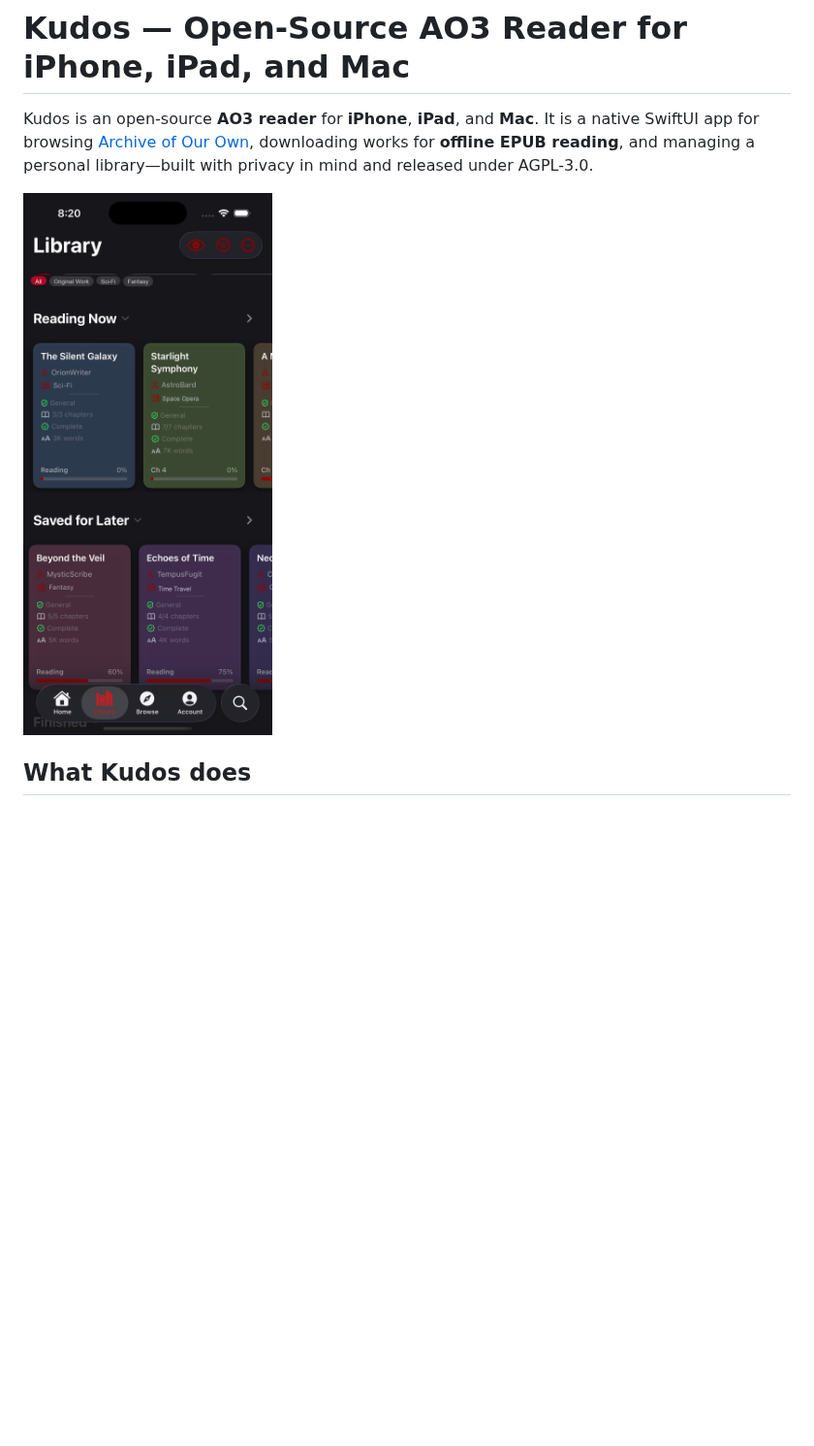
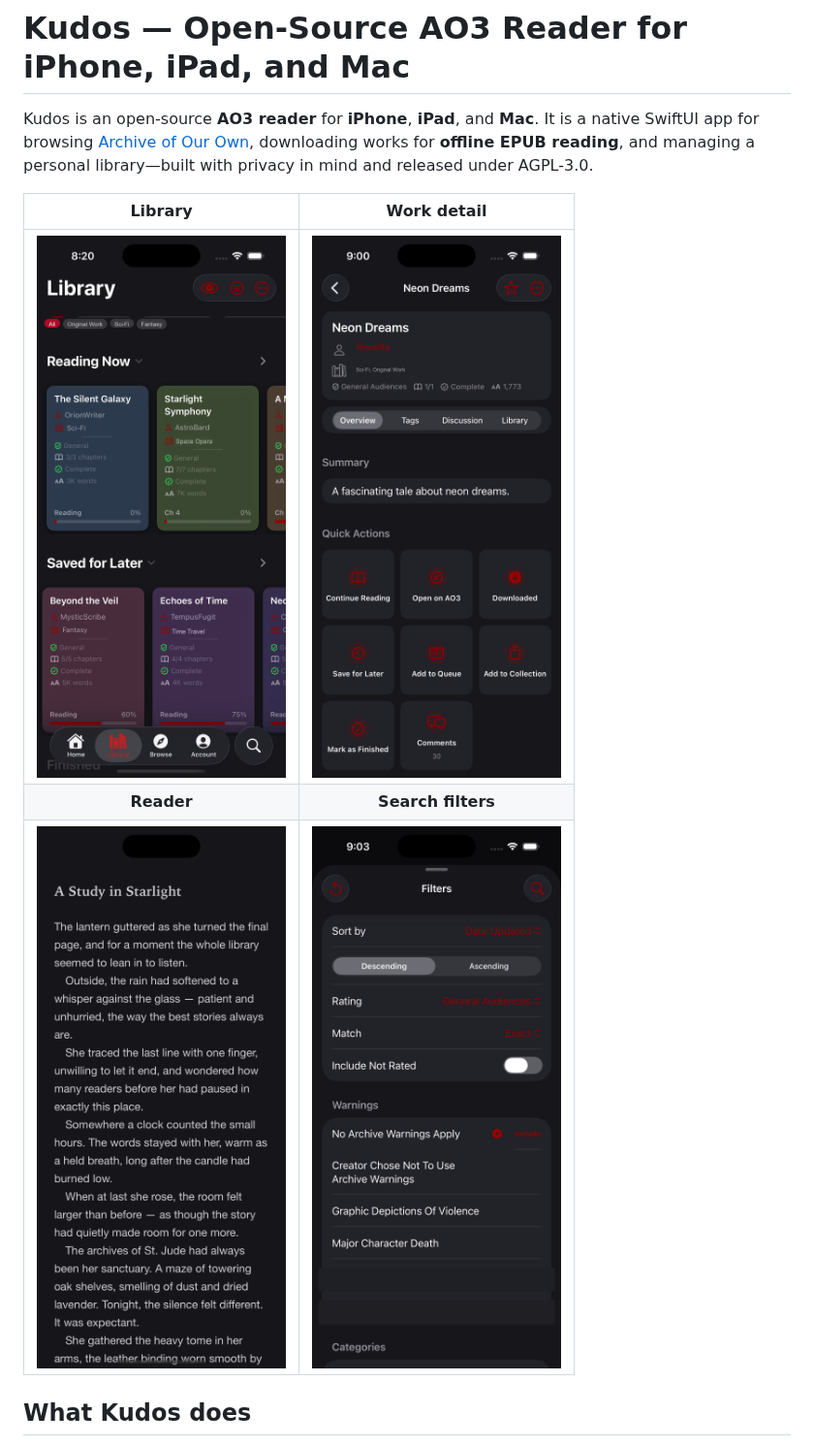
Before and after one commit to cidy02/kudos-ao3-reader, a Markdown page: README.md, the part around the change. Shown at 97% size. Drawn GitHub-style; pictures changed too: docs/assets/screenshot-filters.png (added), docs/assets/screenshot-reader.png (added), docs/assets/screenshot-work-detail.png (added); blank space fills up the shorter version.

Commit message:
Restore full README screenshot gallery.
Sync Library, Work detail, Reader, and Filters screenshots (sanitized)
and the multi-image README gallery from main.

```diff
--- a/README.md
+++ b/README.md
@@ -2,7 +2,11 @@
 
 Kudos is an open-source **AO3 reader** for **iPhone**, **iPad**, and **Mac**. It is a native SwiftUI app for browsing [Archive of Our Own](https://archiveofourown.org), downloading works for **offline EPUB reading**, and managing a personal library—built with privacy in mind and released under AGPL-3.0.
 
-![Kudos Library on iPhone — local library with Reading Now and Saved for Later sections](docs/assets/screenshot-library.png)
+| Library | Work detail |
+| :---: | :---: |
+| ![Library — Reading Now and Saved for Later with local works](docs/assets/screenshot-library.png) | ![Work detail — summary, metadata, and quick actions for a downloaded work](docs/assets/screenshot-work-detail.png) |
+| **Reader** | **Search filters** |
+| ![Reader — offline EPUB reading in dark theme](docs/assets/screenshot-reader.png) | ![Filters — sort, rating, and archive-warning search controls](docs/assets/screenshot-filters.png) |
 
 ## What Kudos does
 
```
